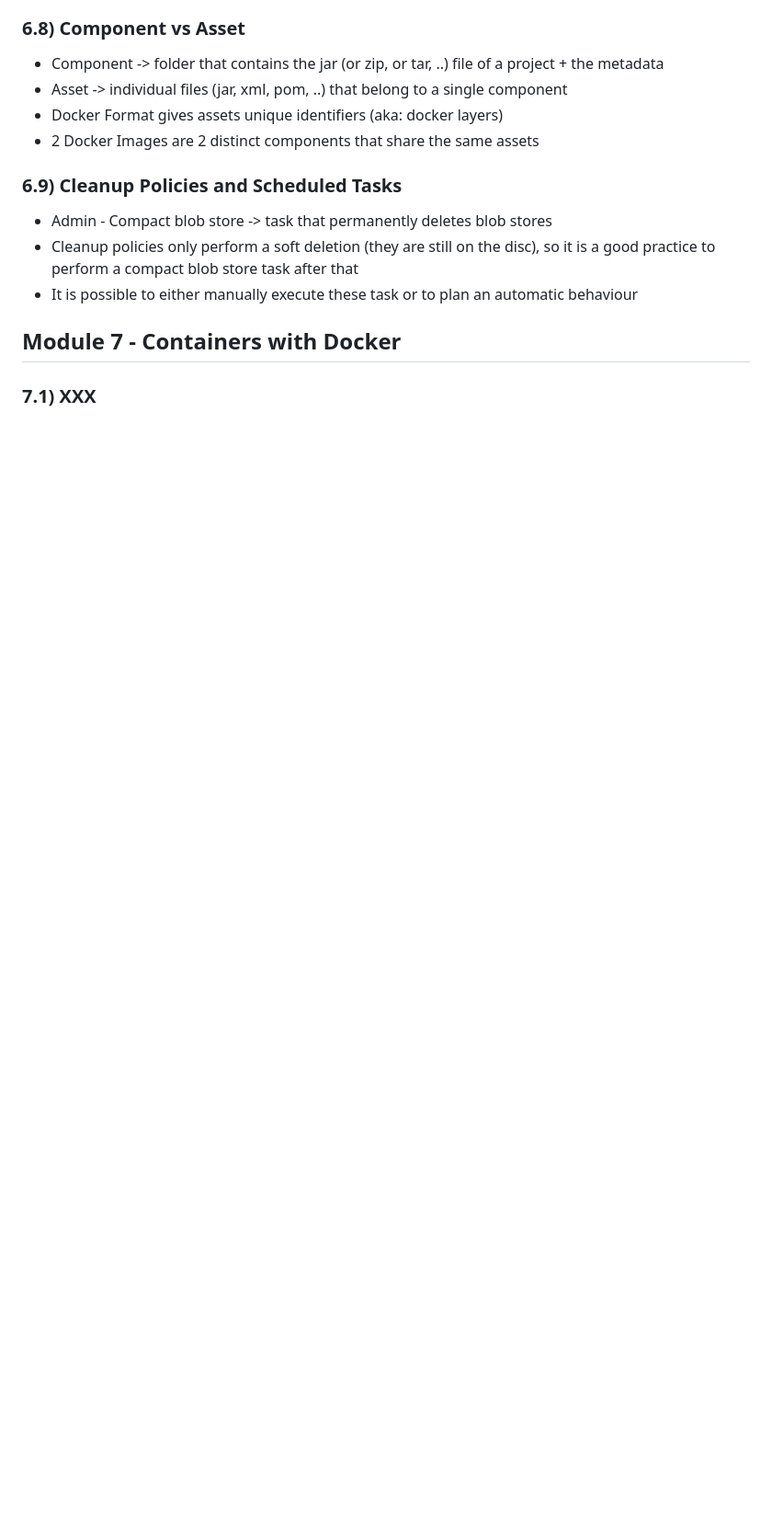
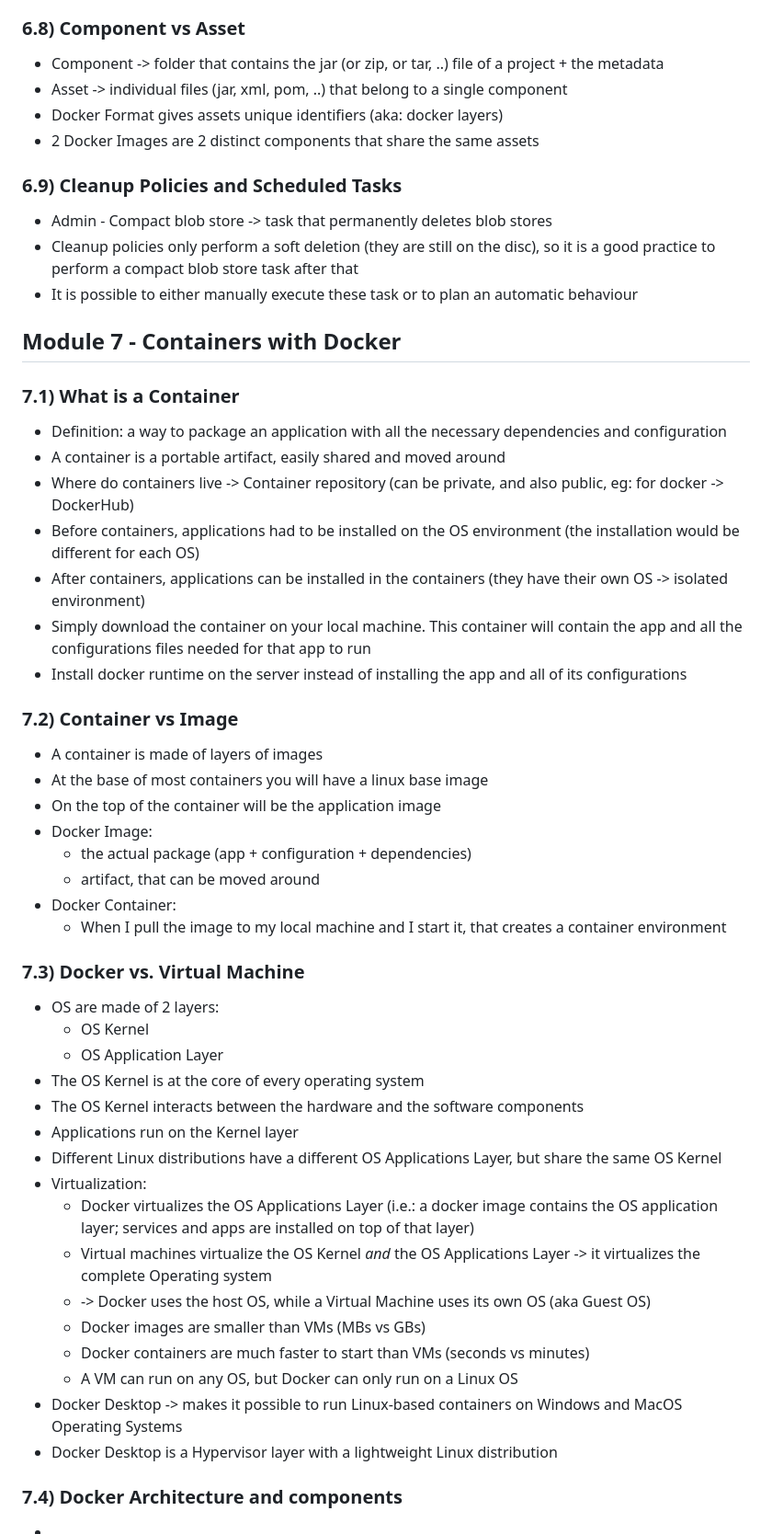
Before and after one commit to SolangeBV/TechworldWithNana_notes, a Markdown page: README.md, the part around the change. Shown at 92% size. Drawn GitHub-style; blank space fills up the shorter version.

```diff
--- a/README.md
+++ b/README.md
@@ -783,4 +783,42 @@ scp build/libs/java-react-example.jar root@68.183.217.122:/root (file you want t
 
 ## Module 7 - Containers with Docker
 
-### 7.1) XXX
+### 7.1) What is a Container
+- Definition: a way to package an application with all the necessary dependencies and configuration
+- A container is a portable artifact, easily shared and moved around
+- Where do containers live -> Container repository (can be private, and also public, eg: for docker -> DockerHub)
+- Before containers, applications had to be installed on the OS environment (the installation would be different for each OS)
+- After containers, applications can be installed in the containers (they have their own OS -> isolated environment)
+- Simply download the container on your local machine. This container will contain the app and all the configurations files needed for that app to run
+- Install docker runtime on the server instead of installing the app and all of its configurations
+
+### 7.2) Container vs Image
+- A container is made of layers of images
+- At the base of most containers you will have a linux base image
+- On the top of the container will be the application image
+- Docker Image:
+  - the actual package (app + configuration + dependencies)
+  - artifact, that can be moved around
+- Docker Container:
+  - When I pull the image to my local machine and I start it, that creates a container environment
+
+### 7.3) Docker vs. Virtual Machine
+- OS are made of 2 layers:
+  - OS Kernel
+  - OS Application Layer
+- The OS Kernel is at the core of every operating system
+- The OS Kernel interacts between the hardware and the software components
+- Applications run on the Kernel layer
+- Different Linux distributions have a different OS Applications Layer, but share the same OS Kernel
+- Virtualization:
+  - Docker virtualizes the OS Applications Layer (i.e.: a docker image contains the OS application layer; services and apps are installed on top of that layer)
+  - Virtual machines virtualize the OS Kernel *and* the OS Applications Layer -> it virtualizes the complete Operating system
+  - -> Docker uses the host OS, while a Virtual Machine uses its own OS (aka Guest OS)
+  - Docker images are smaller than VMs (MBs vs GBs)
+  - Docker containers are much faster to start than VMs (seconds vs minutes)
+  - A VM can run on any OS, but Docker can only run on a Linux OS
+- Docker Desktop -> makes it possible to run Linux-based containers on Windows and MacOS Operating Systems
+- Docker Desktop is a Hypervisor layer with a lightweight Linux distribution
+
+### 7.4) Docker Architecture and components
+-
```
